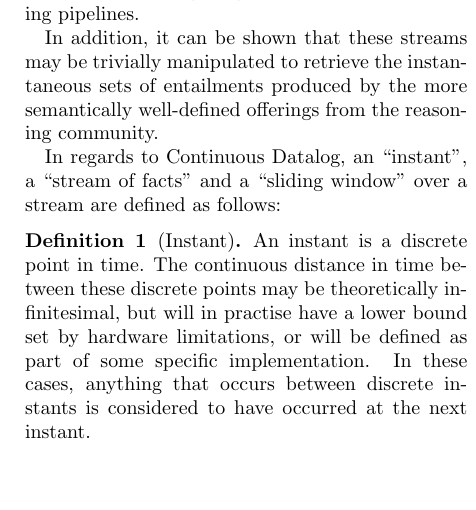
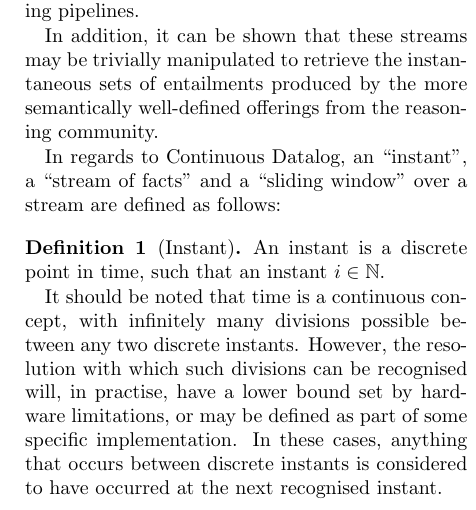
Before and after one commit to scalen/CoDeR4, a LaTeX paper (template/article.tex, which reads content/contribution/continuous-datalog.tex): part of one column of page 3 of 16, cut so that both start at the same text, the shorter picture padded with empty space. Compiled offline with pdfLaTeX.

Commit message:
separated the discussion of continuous time from the main definition of an 'instant'

```diff
--- a/content/contribution/continuous-datalog.tex
+++ b/content/contribution/continuous-datalog.tex
@@ -26,12 +26,11 @@ community.
 	In regards to Continuous Datalog, an ``instant'', a ``stream of facts'' and a ``sliding window'' over a stream are defined as follows:
 
 \begin{definition}[Instant]\label{def:continuous datalog: instant}
-An instant is a discrete point in time.  The continuous distance in
-time between these discrete points may be theoretically infinitesimal,
-but will in practise have a lower bound set by hardware limitations,
-or will be defined as part of some specific implementation.  In these
-cases, anything that occurs between discrete instants is considered to
-have occurred at the next instant.
+An instant is a discrete point in time, such that an instant ${i \in \mathbb{N}}$.
+
+It should be noted that time is a continuous concept, with infinitely many divisions possible between any two discrete instants.
+However, the resolution with which such divisions can be recognised will, in practise, have a lower bound set by hardware limitations, or may be defined as part of some specific implementation.
+In these cases, anything that occurs between discrete instants is considered to have occurred at the next recognised instant.
 \end{definition}
 
 \begin{definition}[Fact Instance]\label{def:continuous datalog: fact instance}
```
